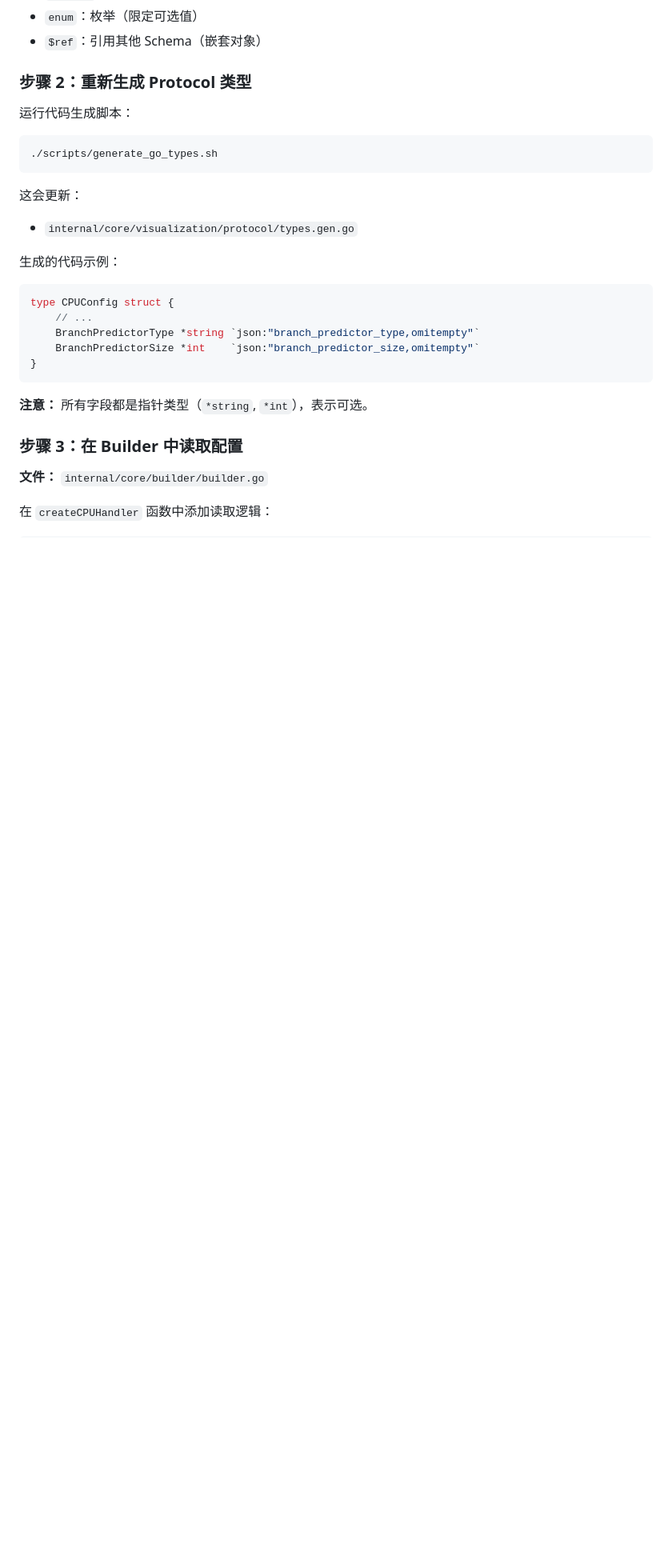
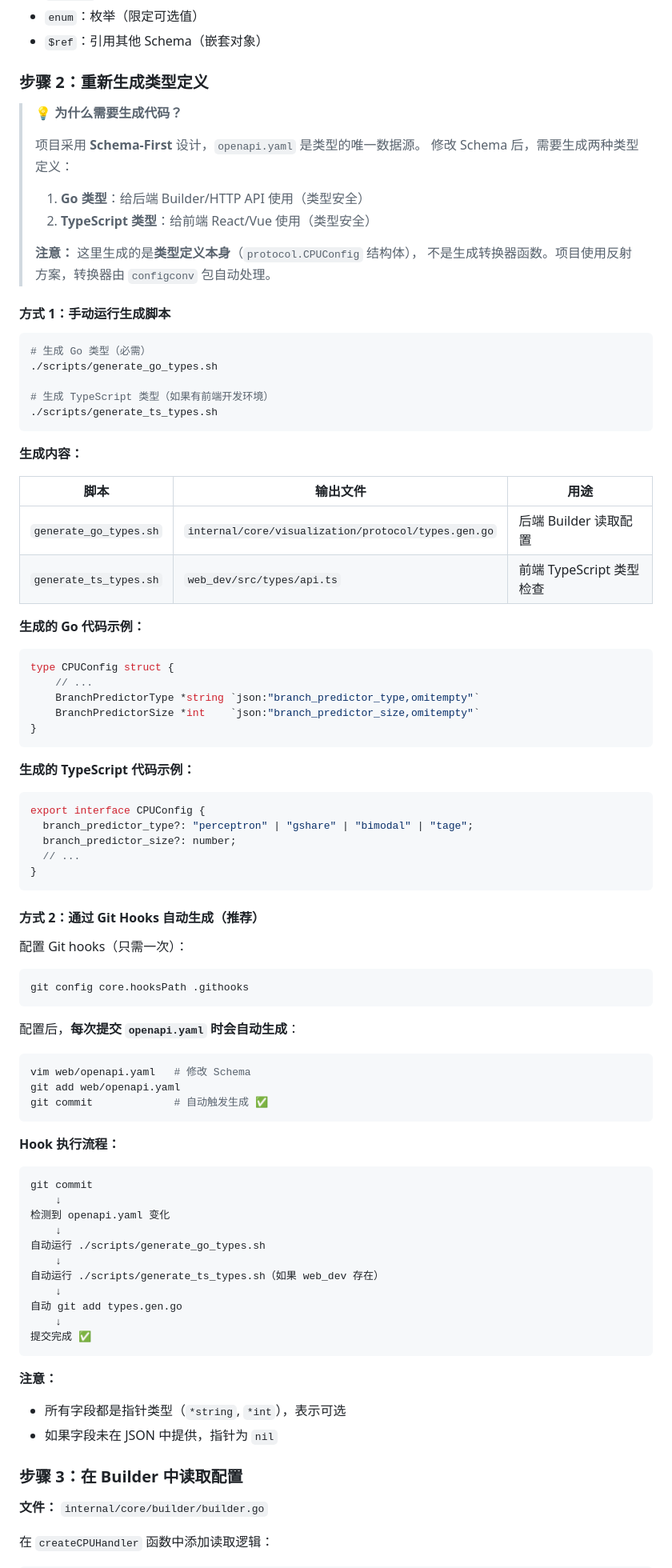
Before and after one commit to Readm/flow_control_sim, a Markdown page: docs/ADDING_NEW_FEATURE.md, the part around one of its changes. Shown at 80% size. GitHub-like rendering; blank space fills up the shorter version.

````diff
--- a/docs/ADDING_NEW_FEATURE.md
+++ b/docs/ADDING_NEW_FEATURE.md
@@ -81,18 +95,37 @@ CPUConfig:
 - `enum`：枚举（限定可选值）
 - `$ref`：引用其他 Schema（嵌套对象）
 
-### 步骤 2：重新生成 Protocol 类型
+### 步骤 2：重新生成类型定义
 
-运行代码生成脚本：
+> **💡 为什么需要生成代码？**
+>
+> 项目采用 **Schema-First** 设计，`openapi.yaml` 是类型的唯一数据源。
+> 修改 Schema 后，需要生成两种类型定义：
+>
+> 1. **Go 类型**：给后端 Builder/HTTP API 使用（类型安全）
+> 2. **TypeScript 类型**：给前端 React/Vue 使用（类型安全）
+>
+> **注意：** 这里生成的是**类型定义本身**（`protocol.CPUConfig` 结构体），
+> 不是生成转换器函数。项目使用反射方案，转换器由 `configconv` 包自动处理。
+
+#### 方式 1：手动运行生成脚本
 
 ```bash
+# 生成 Go 类型（必需）
 ./scripts/generate_go_types.sh
+
+# 生成 TypeScript 类型（如果有前端开发环境）
+./scripts/generate_ts_types.sh
 ```
 
-这会更新：
-- `internal/core/visualization/protocol/types.gen.go`
+**生成内容：**
 
-生成的代码示例：
+| 脚本 | 输出文件 | 用途 |
+|------|---------|------|
+| `generate_go_types.sh` | `internal/core/visualization/protocol/types.gen.go` | 后端 Builder 读取配置 |
+| `generate_ts_types.sh` | `web_dev/src/types/api.ts` | 前端 TypeScript 类型检查 |
+
+**生成的 Go 代码示例：**
 
 ```go
 type CPUConfig struct {
@@ -102,7 +135,51 @@ type CPUConfig struct {
 }
 ```
 
-**注意：** 所有字段都是指针类型（`*string`, `*int`），表示可选。
+**生成的 TypeScript 代码示例：**
+
+```typescript
+export interface CPUConfig {
+  branch_predictor_type?: "perceptron" | "gshare" | "bimodal" | "tage";
+  branch_predictor_size?: number;
+  // ...
+}
+```
+
+#### 方式 2：通过 Git Hooks 自动生成（推荐）
+
+配置 Git hooks（只需一次）：
+
+```bash
+git config core.hooksPath .githooks
+```
+
+配置后，**每次提交 `openapi.yaml` 时会自动生成**：
+
+```bash
+vim web/openapi.yaml   # 修改 Schema
+git add web/openapi.yaml
+git commit             # 自动触发生成 ✅
+```
+
+**Hook 执行流程：**
+
+```
+git commit
+    ↓
+检测到 openapi.yaml 变化
+    ↓
+自动运行 ./scripts/generate_go_types.sh
+    ↓
+自动运行 ./scripts/generate_ts_types.sh（如果 web_dev 存在）
+    ↓
+自动 git add types.gen.go
+    ↓
+提交完成 ✅
+```
+
+**注意：**
+- 所有字段都是指针类型（`*string`, `*int`），表示可选
+- 如果字段未在 JSON 中提供，指针为 `nil`
 
 ### 步骤 3：在 Builder 中读取配置
 
````
Also changed, not shown: other parts of docs/ADDING_NEW_FEATURE.md (+59 -15 lines).
